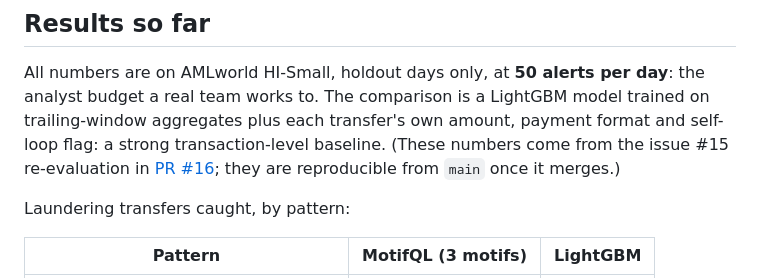
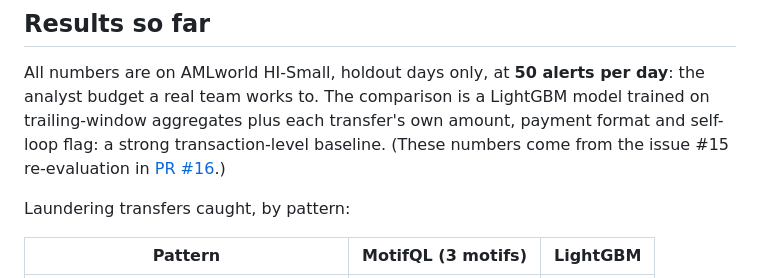
Before and after one commit to sofeikov/motifql, a Markdown page: README.md, the part around the change. Rendered like a GitHub page.

Commit message:
README: PR #16 is merged, drop the pending note
Co-Authored-By: Claude Opus 5.5 <noreply@anthropic.com>

```diff
--- a/README.md
+++ b/README.md
@@ -81,8 +81,7 @@ day**: the analyst budget a real team works to. The comparison is a
 LightGBM model trained on trailing-window aggregates plus each transfer's
 own amount, payment format and self-loop flag: a strong transaction-level
 baseline. (These numbers come from the issue #15 re-evaluation in
-[PR #16](https://github.com/sofeikov/motifql/pull/16); they are
-reproducible from `main` once it merges.)
+[PR #16](https://github.com/sofeikov/motifql/pull/16).)
 
 Laundering transfers caught, by pattern:
 
```
